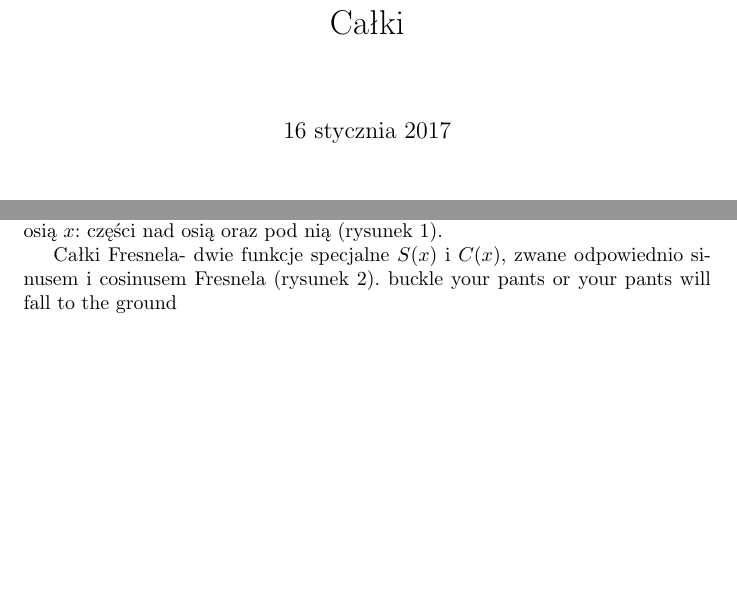
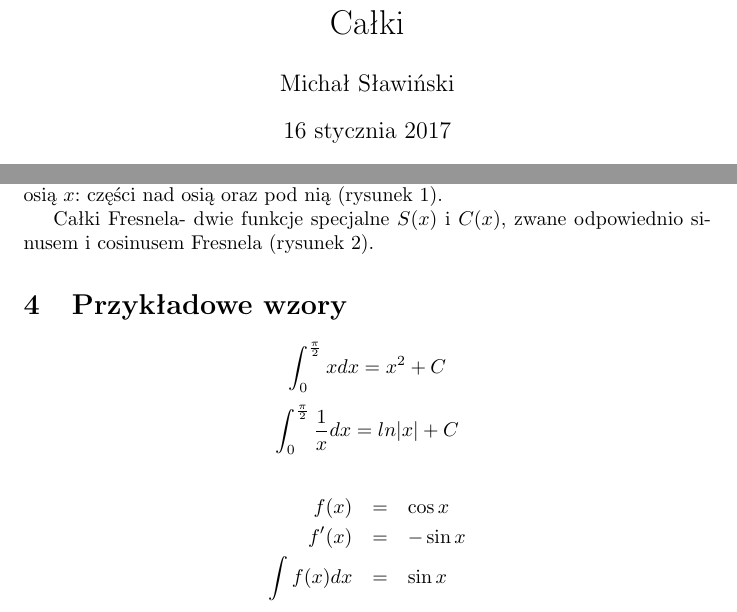
Before and after one commit to MichalSlawin/latexProjekt, a LaTeX document (projekt.tex): two parts of pages 1 and 2 of 2, joined at a grey line, cut so that both start at the same text, the shorter picture padded with empty space. Compiled offline with pdfLaTeX.

Commit message:
commit koncowy

```diff
--- a/projekt.tex
+++ b/projekt.tex
@@ -3,6 +3,7 @@
 \usepackage[utf8]{inputenc}
 \usepackage{graphicx}
 \title{Całki}
+\author{Michał Sławiński}
 \begin{document}
 \maketitle
 \tableofcontents
@@ -32,7 +33,16 @@ Całkę oznaczoną na przedziale $[a, b]$ z funkcji $f$, można Należy zauważy
 \end{figure}
 
 Całki Fresnela- dwie funkcje specjalne $S(x)$ i $C(x)$, zwane odpowiednio sinusem i cosinusem Fresnela (rysunek \ref{fig:fresnel}).
-buckle your pants or your pants will fall to the ground
 
+\section{Przykładowe wzory}
+$$\int_{0}^{\frac{\pi}{2}}xdx=x^{2}+C$$
+$$\int_{0}^{\frac{\pi}{2}}\frac{1}{x}dx=ln|x|+C$$
+
+\begin{eqnarray*}
+f(x) & = & \cos x \\
+f'(x) & = & -\sin x \\
+\int f(x)dx &
+= & \sin x
+\end{eqnarray*}
 
 \end{document}
```
Also changed, not shown: projekt.pdf, 6 other files.
